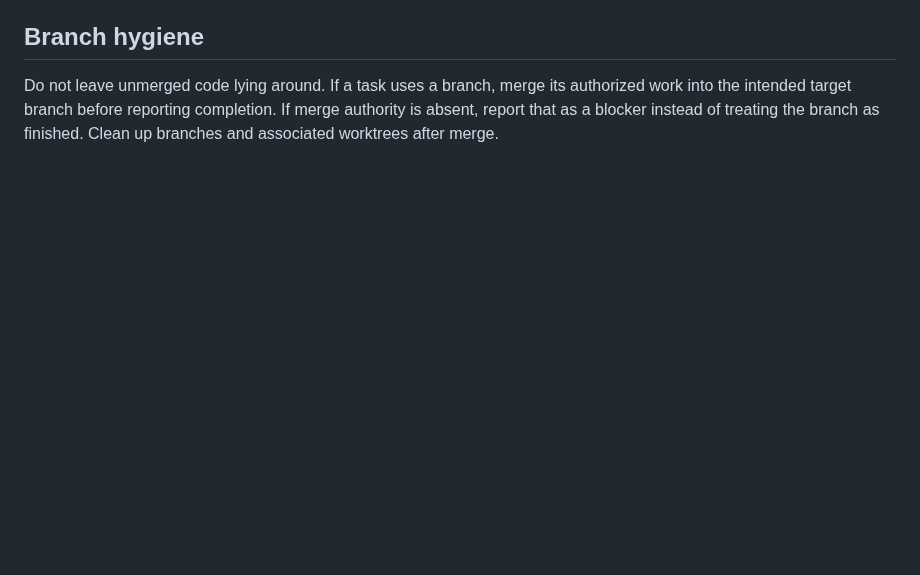
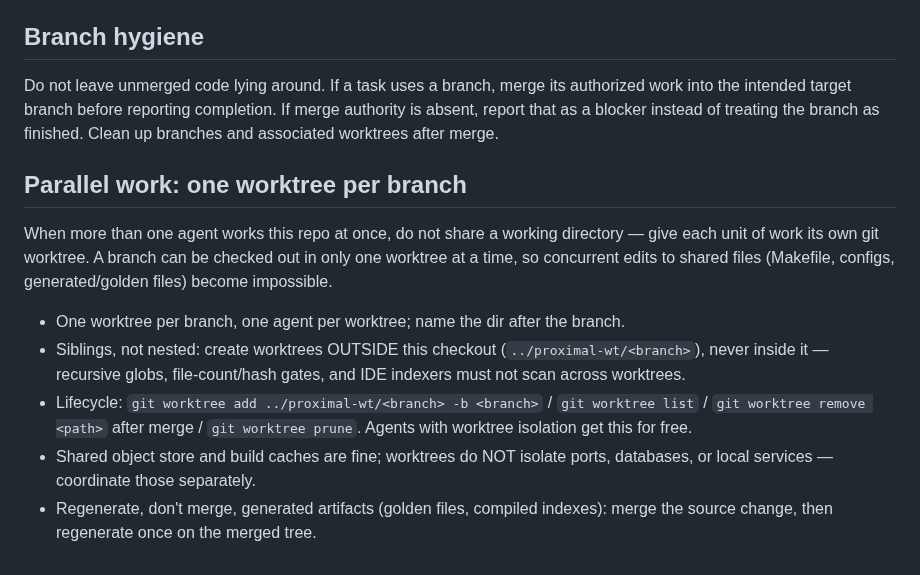
Before and after one commit to halbritt/infra, a Markdown page: AGENTS.md, the part around the change. GitHub-like rendering; blank space fills up the shorter version.

Commit message:
Document worktree-per-branch practice for parallel agent work
Co-Authored-By: Claude Opus 4.8 <noreply@anthropic.com>

```diff
--- a/AGENTS.md
+++ b/AGENTS.md
@@ -60,3 +60,22 @@ This repository is represented in the local/private Plane workspace `Proximal`.
 ## Branch hygiene
 
 Do not leave unmerged code lying around. If a task uses a branch, merge its authorized work into the intended target branch before reporting completion. If merge authority is absent, report that as a blocker instead of treating the branch as finished. Clean up branches and associated worktrees after merge.
+
+## Parallel work: one worktree per branch
+
+When more than one agent works this repo at once, do not share a working
+directory — give each unit of work its own git worktree. A branch can be
+checked out in only one worktree at a time, so concurrent edits to shared
+files (Makefile, configs, generated/golden files) become impossible.
+
+- One worktree per branch, one agent per worktree; name the dir after the branch.
+- Siblings, not nested: create worktrees OUTSIDE this checkout
+  (`../proximal-wt/<branch>`), never inside it — recursive globs, file-count/hash
+  gates, and IDE indexers must not scan across worktrees.
+- Lifecycle: `git worktree add ../proximal-wt/<branch> -b <branch>` /
+  `git worktree list` / `git worktree remove <path>` after merge /
+  `git worktree prune`. Agents with worktree isolation get this for free.
+- Shared object store and build caches are fine; worktrees do NOT isolate
+  ports, databases, or local services — coordinate those separately.
+- Regenerate, don't merge, generated artifacts (golden files, compiled
+  indexes): merge the source change, then regenerate once on the merged tree.
```
